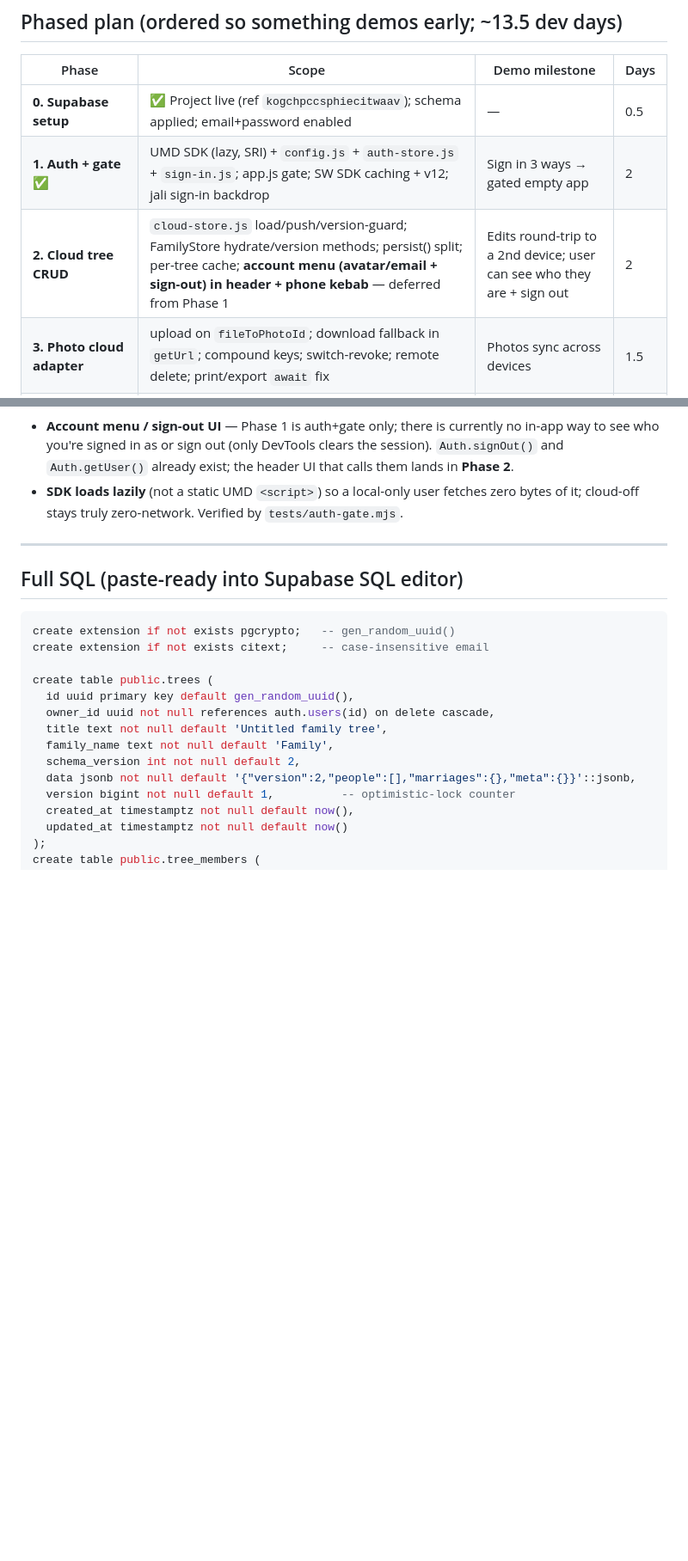
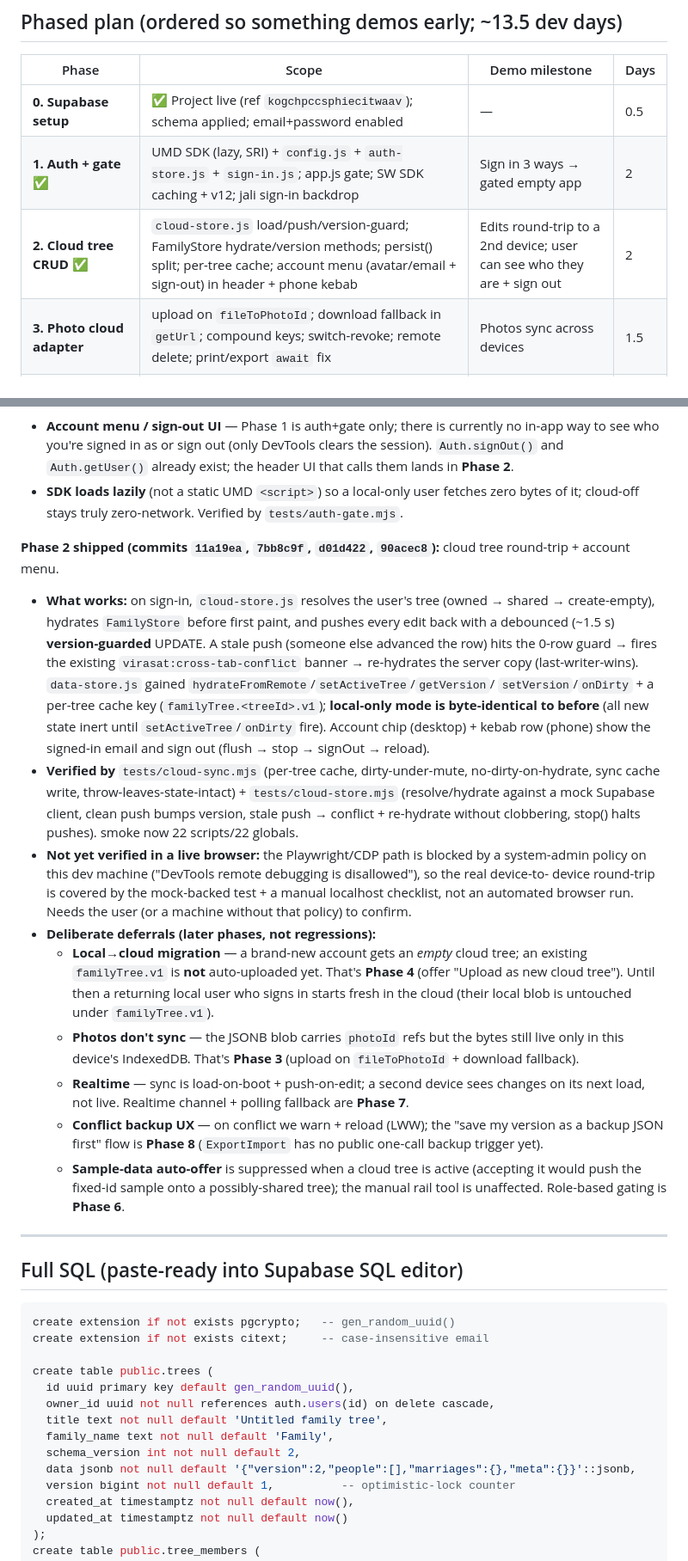
Before and after one commit to AnonySharma/Virasat, a Markdown page: docs/CLOUD-SYNC-PLAN.md, 2 parts joined by grey strips. Shown at 86% size. Rendered like a GitHub page; blank space fills up the shorter version.

Commit message:
docs: mark Phase 2 shipped — cloud round-trip + account menu
Record what works (resolve/hydrate/version-guarded push, conflict LWW,
per-tree cache, account chip), how it's verified (cloud-sync + cloud-store
mock tests; smoke 22/22), the live-browser gap (CDP blocked by system policy →
manual localhost checklist), and the honest deferrals: migration (P4), photo
sync (P3), realtime (P7), conflict-backup UX (P8), role gating (P6).

Co-Authored-By: Claude Opus 4.8 (1M context) <noreply@anthropic.com>

```diff
--- a/docs/CLOUD-SYNC-PLAN.md
+++ b/docs/CLOUD-SYNC-PLAN.md
@@ -125,7 +125,7 @@ explicit `.supabase.co` early-return; add the 6 new `lib/auth/*.js` files to `SH
 |---|---|---|---|
 | **0. Supabase setup** | ✅ Project live (ref `kogchpccsphiecitwaav`); schema applied; email+password enabled | — | 0.5 |
 | **1. Auth + gate** ✅ | UMD SDK (lazy, SRI) + `config.js` + `auth-store.js` + `sign-in.js`; app.js gate; SW SDK caching + v12; jali sign-in backdrop | Sign in 3 ways → gated empty app | 2 |
-| **2. Cloud tree CRUD** | `cloud-store.js` load/push/version-guard; FamilyStore hydrate/version methods; persist() split; per-tree cache; **account menu (avatar/email + sign-out) in header + phone kebab** — deferred from Phase 1 | Edits round-trip to a 2nd device; user can see who they are + sign out | 2 |
+| **2. Cloud tree CRUD** ✅ | `cloud-store.js` load/push/version-guard; FamilyStore hydrate/version methods; persist() split; per-tree cache; account menu (avatar/email + sign-out) in header + phone kebab | Edits round-trip to a 2nd device; user can see who they are + sign out | 2 |
 | **3. Photo cloud adapter** | upload on `fileToPhotoId`; download fallback in `getUrl`; compound keys; switch-revoke; remote delete; print/export `await` fix | Photos sync across devices | 1.5 |
 | **4. Local→cloud migration** | first sign-in detects `familyTree.v1`, offers "Upload as new cloud tree", inlines base64 photos to Storage, keeps local as fallback | Returning local user keeps their tree | 1 |
 | **5. Tree list + switcher** | `tree-list.js`; `activeTreeId` pointer; `Inspector.clear()` on switch; sample-CTA gating | Multiple trees | 1.5 |
@@ -142,6 +142,40 @@ log, server-side viewer redaction. First real demo lands end of Phase 1 (~day 2.
   and `Auth.getUser()` already exist; the header UI that calls them lands in **Phase 2**.
 - **SDK loads lazily** (not a static UMD `<script>`) so a local-only user fetches zero bytes of
   it; cloud-off stays truly zero-network. Verified by `tests/auth-gate.mjs`.
+
+**Phase 2 shipped (commits `11a19ea`, `7bb8c9f`, `d01d422`, `90acec8`):** cloud tree round-trip +
+account menu.
+- **What works:** on sign-in, `cloud-store.js` resolves the user's tree (owned → shared →
+  create-empty), hydrates `FamilyStore` before first paint, and pushes every edit back with a
+  debounced (~1.5 s) **version-guarded** UPDATE. A stale push (someone else advanced the row) hits
+  the 0-row guard → fires the existing `virasat:cross-tab-conflict` banner → re-hydrates the server
+  copy (last-writer-wins). `data-store.js` gained `hydrateFromRemote`/`setActiveTree`/`getVersion`/
+  `setVersion`/`onDirty` + a per-tree cache key (`familyTree.<treeId>.v1`); **local-only mode is
+  byte-identical to before** (all new state inert until `setActiveTree`/`onDirty` fire). Account
+  chip (desktop) + kebab row (phone) show the signed-in email and sign out (flush → stop → signOut
+  → reload).
+- **Verified by** `tests/cloud-sync.mjs` (per-tree cache, dirty-under-mute, no-dirty-on-hydrate,
+  sync cache write, throw-leaves-state-intact) + `tests/cloud-store.mjs` (resolve/hydrate against a
+  mock Supabase client, clean push bumps version, stale push → conflict + re-hydrate without
+  clobbering, stop() halts pushes). smoke now 22 scripts/22 globals.
+- **Not yet verified in a live browser:** the Playwright/CDP path is blocked by a system-admin
+  policy on this dev machine ("DevTools remote debugging is disallowed"), so the real device-to-
+  device round-trip is covered by the mock-backed test + a manual localhost checklist, not an
+  automated browser run. Needs the user (or a machine without that policy) to confirm.
+- **Deliberate deferrals (later phases, not regressions):**
+  - **Local→cloud migration** — a brand-new account gets an *empty* cloud tree; an existing
+    `familyTree.v1` is **not** auto-uploaded yet. That's **Phase 4** (offer "Upload as new cloud
+    tree"). Until then a returning local user who signs in starts fresh in the cloud (their local
+    blob is untouched under `familyTree.v1`).
+  - **Photos don't sync** — the JSONB blob carries `photoId` refs but the bytes still live only in
+    this device's IndexedDB. That's **Phase 3** (upload on `fileToPhotoId` + download fallback).
+  - **Realtime** — sync is load-on-boot + push-on-edit; a second device sees changes on its next
+    load, not live. Realtime channel + polling fallback are **Phase 7**.
+  - **Conflict backup UX** — on conflict we warn + reload (LWW); the "save my version as a backup
+    JSON first" flow is **Phase 8** (`ExportImport` has no public one-call backup trigger yet).
+  - **Sample-data auto-offer** is suppressed when a cloud tree is active (accepting it would push
+    the fixed-id sample onto a possibly-shared tree); the manual rail tool is unaffected. Role-based
+    gating is **Phase 6**.
 
 ---
 
```
